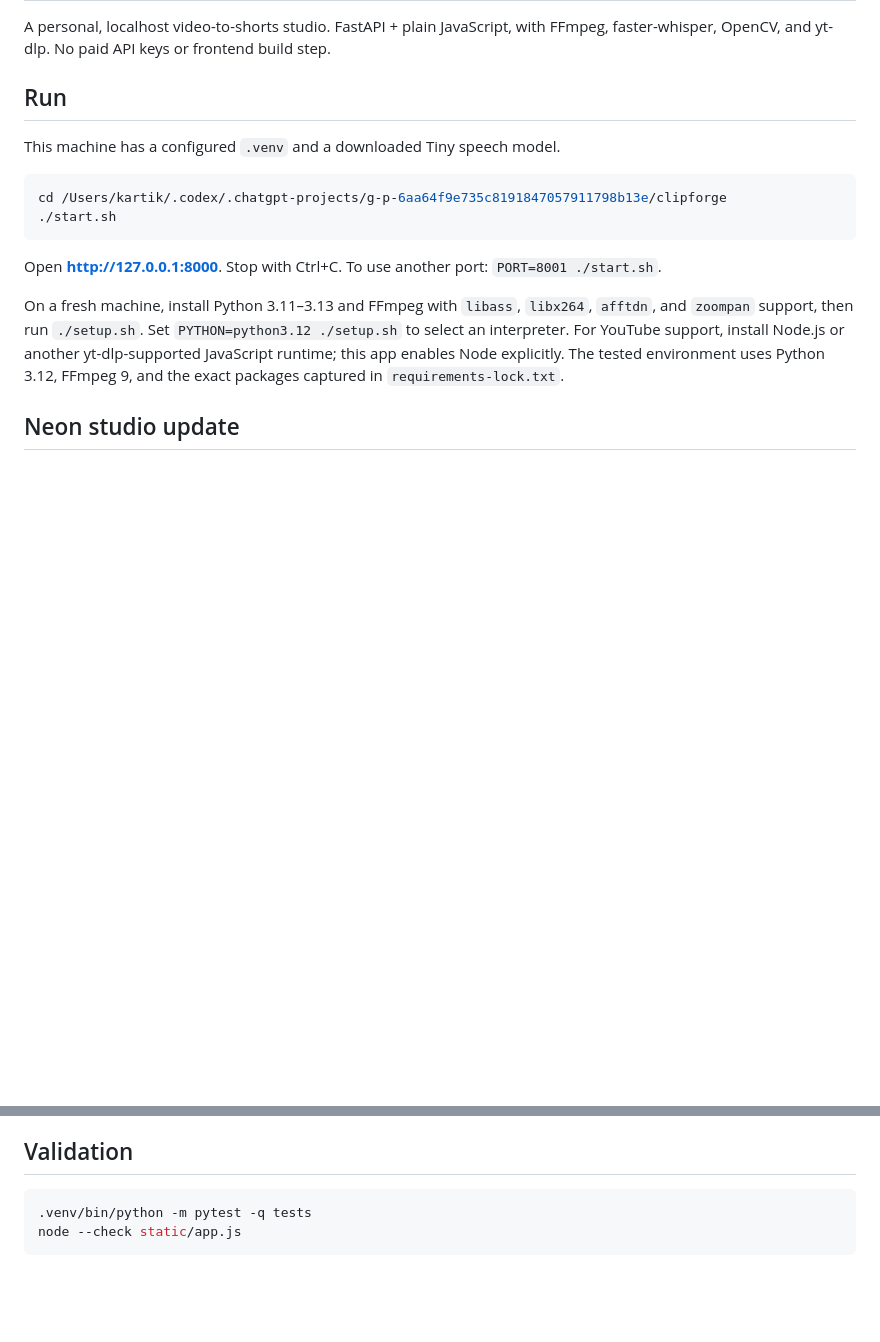
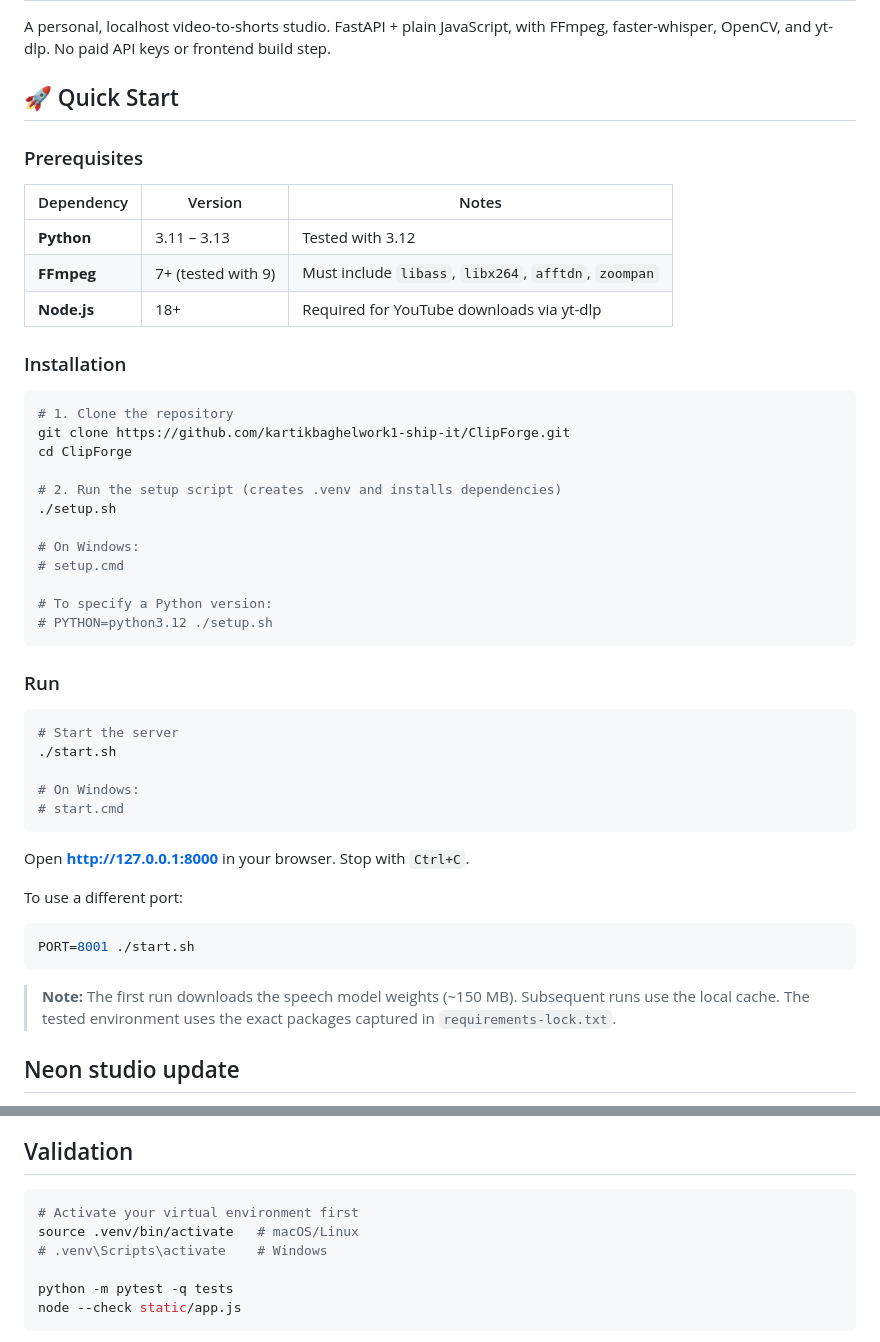
Before and after one commit to kartikbaghelwork1-ship-it/ClipForge, a Markdown page: README.md, 2 parts joined by grey strips. Drawn GitHub-style; blank space fills up the shorter version.

Commit message:
📝 Fix README: remove local paths, add proper installation & setup guide

````diff
--- a/README.md
+++ b/README.md
@@ -2,18 +2,51 @@
 
 A personal, localhost video-to-shorts studio. FastAPI + plain JavaScript, with FFmpeg, faster-whisper, OpenCV, and yt-dlp. No paid API keys or frontend build step.
 
-## Run
+## 🚀 Quick Start
 
-This machine has a configured `.venv` and a downloaded Tiny speech model.
+### Prerequisites
 
-```sh
-cd /Users/kartik/.codex/.chatgpt-projects/g-p-6aa64f9e735c8191847057911798b13e/clipforge
-./start.sh
+| Dependency | Version | Notes |
+|---|---|---|
+| **Python** | 3.11 – 3.13 | Tested with 3.12 |
+| **FFmpeg** | 7+ (tested with 9) | Must include `libass`, `libx264`, `afftdn`, `zoompan` |
+| **Node.js** | 18+ | Required for YouTube downloads via yt-dlp |
+
+### Installation
+
+```bash
+# 1. Clone the repository
+git clone https://github.com/kartikbaghelwork1-ship-it/ClipForge.git
+cd ClipForge
+
+# 2. Run the setup script (creates .venv and installs dependencies)
+./setup.sh
+
+# On Windows:
+# setup.cmd
+
+# To specify a Python version:
+# PYTHON=python3.12 ./setup.sh
 ```
 
-Open **http://127.0.0.1:8000**. Stop with Ctrl+C. To use another port: `PORT=8001 ./start.sh`.
+### Run
 
-On a fresh machine, install Python 3.11–3.13 and FFmpeg with `libass`, `libx264`, `afftdn`, and `zoompan` support, then run `./setup.sh`. Set `PYTHON=python3.12 ./setup.sh` to select an interpreter. For YouTube support, install Node.js or another yt-dlp-supported JavaScript runtime; this app enables Node explicitly. The tested environment uses Python 3.12, FFmpeg 9, and the exact packages captured in `requirements-lock.txt`.
+```bash
+# Start the server
+./start.sh
+
+# On Windows:
+# start.cmd
+```
+
+Open **http://127.0.0.1:8000** in your browser. Stop with `Ctrl+C`.
+
+To use a different port:
+```bash
+PORT=8001 ./start.sh
+```
+
+> **Note:** The first run downloads the speech model weights (~150 MB). Subsequent runs use the local cache. The tested environment uses the exact packages captured in `requirements-lock.txt`.
 
 ## Neon studio update
 
@@ -101,7 +134,11 @@ To add a preset, add an entry to `PRESETS`; the UI reads it automatically. To ad
 ## Validation
 
 ```sh
-.venv/bin/python -m pytest -q tests
+# Activate your virtual environment first
+source .venv/bin/activate   # macOS/Linux
+# .venv\Scripts\activate    # Windows
+
+python -m pytest -q tests
 node --check static/app.js
 ```
 
````
